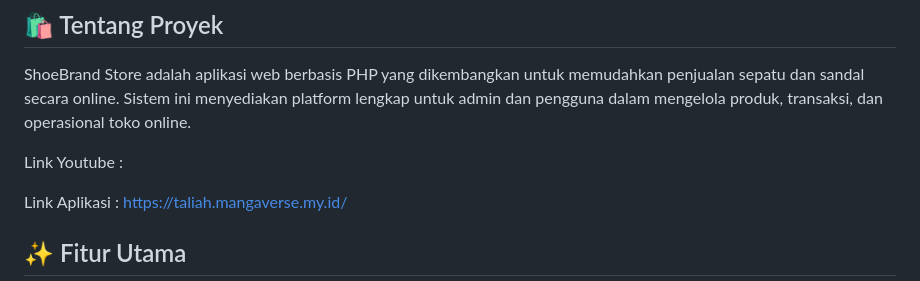
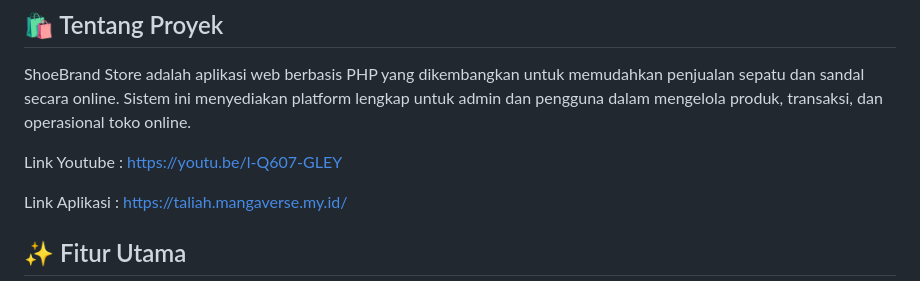
Before and after one commit to Talia671/Proyek-UAS-PemWeb, a Markdown page: README.md, the part around the change. Drawn GitHub-style.

```diff
--- a/README.md
+++ b/README.md
@@ -6,7 +6,7 @@ Sebuah sistem e-commerce yang dirancang untuk menjual sepatu dan sandal dari ber
 
 ShoeBrand Store adalah aplikasi web berbasis PHP yang dikembangkan untuk memudahkan penjualan sepatu dan sandal secara online. Sistem ini menyediakan platform lengkap untuk admin dan pengguna dalam mengelola produk, transaksi, dan operasional toko online.
 
-Link Youtube  :
+Link Youtube  : https://youtu.be/l-Q607-GLEY
 
 Link Aplikasi : https://taliah.mangaverse.my.id/
 
```
